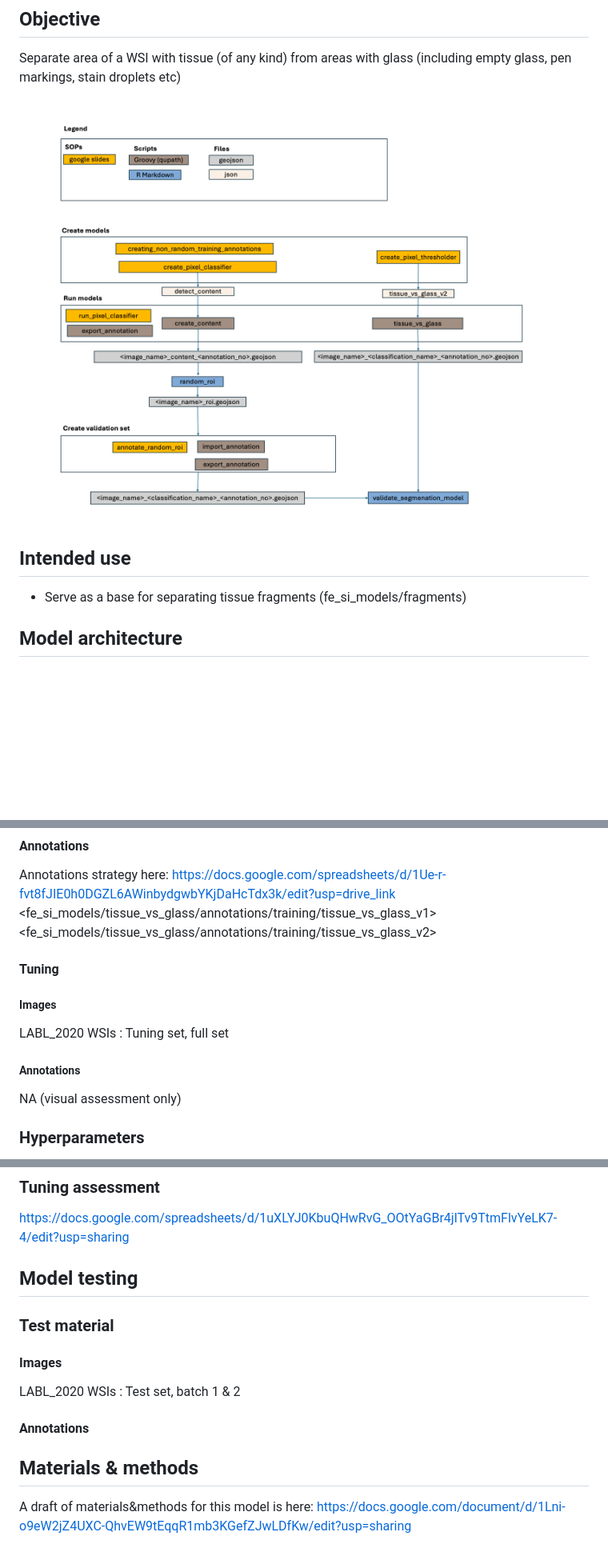
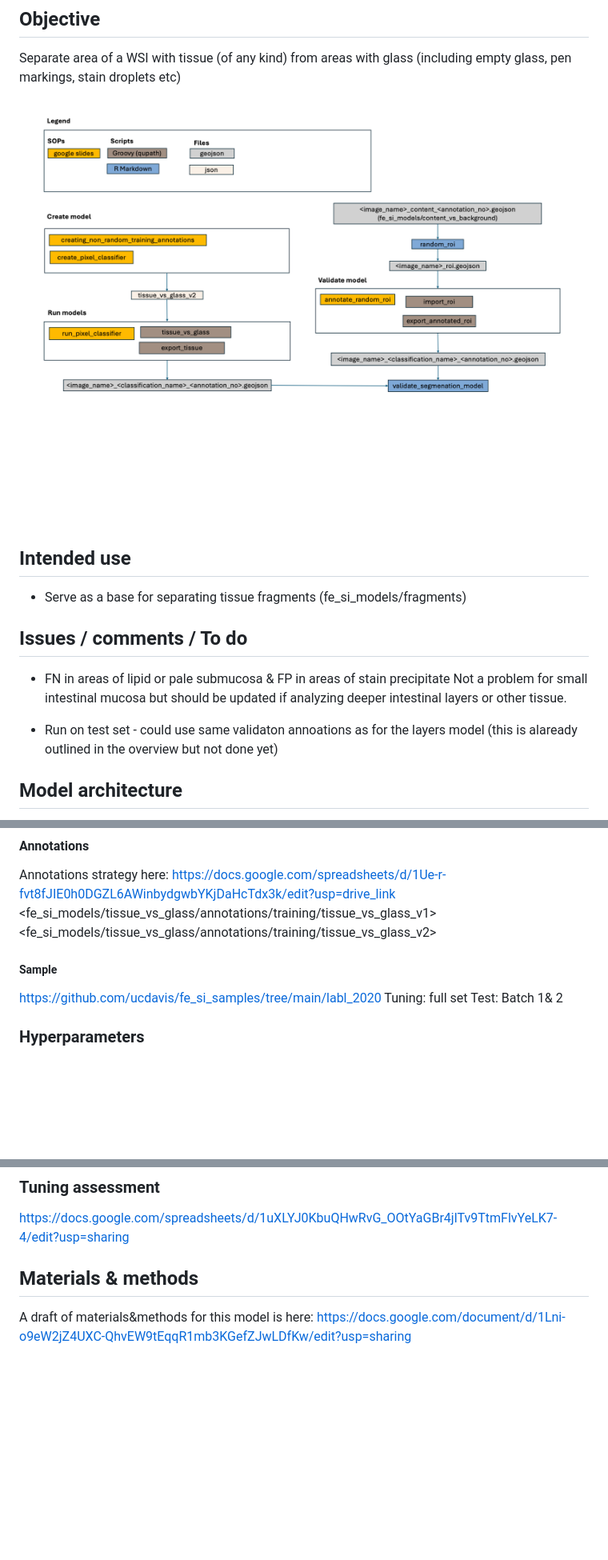
Before and after one commit to ucdavis/fe_si_models, a Markdown page: tissue_vs_glass/README.md, 3 parts joined by grey strips. Shown: that part at 80% size. GitHub-like rendering; pictures changed too: tissue_vs_glass/assets/overview_tissue_vs_glass.png; blank space fills up the shorter version.

Commit message:
updated tissue_vs_glass documentation

```diff
--- a/tissue_vs_glass/README.md
+++ b/tissue_vs_glass/README.md
@@ -7,6 +7,13 @@ empty glass, pen markings, stain droplets etc)
 ## Intended use
 - Serve as a base for separating tissue fragments (fe_si_models/fragments)
 
+## Issues / comments / To do
+- FN in areas of lipid or pale submucosa & FP in areas of stain precipitate
+Not a problem for small intestinal mucosa but should be updated if analyzing deeper
+intestinal layers or other tissue.
+
+- Run on test set - could use same validaton annoations as for the layers model
+(this is alaready outlined in the overview but not done yet)
 
 ## Model architecture
 - Multi-layer perceptron (MLP) (a shallow artificial neural network ANN)
@@ -38,13 +45,11 @@ Annotations strategy here: https://docs.google.com/spreadsheets/d/1Ue-r-fvt8fJIE
 <fe_si_models/tissue_vs_glass/annotations/training/tissue_vs_glass_v1>
 <fe_si_models/tissue_vs_glass/annotations/training/tissue_vs_glass_v2>
 
-#### Tuning
 
-##### Images
-LABL_2020 WSIs <INSERT LINK>: Tuning set, full set
-
-##### Annotations
-NA (visual assessment only)
+##### Sample
+https://github.com/ucdavis/fe_si_samples/tree/main/labl_2020
+Tuning: full set
+Test: Batch 1& 2
 
 ### Hyperparameters
 https://docs.google.com/spreadsheets/d/14arTrgun_KB4gPumhx4ZE5X8JcgudXyupEgvB8jFlgA/edit?usp=sharing
@@ -57,18 +62,6 @@ https://docs.google.com/spreadsheets/d/14arTrgun_KB4gPumhx4ZE5X8JcgudXyupEgvB8jF
 ### Tuning assessment
 https://docs.google.com/spreadsheets/d/1uXLYJ0KbuQHwRvG_OOtYaGBr4jlTv9TtmFlvYeLK7-4/edit?usp=sharing
 
-
-## Model testing
-
-### Test material
-
-#### Images
-LABL_2020 WSIs <INSERT LINK>: Test set, batch 1 & 2
-
-#### Annotations
-<INSERT LINK>
-
 ## Materials & methods
-
 A draft of materials&methods for this model is here:
 https://docs.google.com/document/d/1Lni-o9eW2jZ4UXC-QhvEW9tEqqR1mb3KGefZJwLDfKw/edit?usp=sharing
```
Also changed, not shown: 7 other files.
